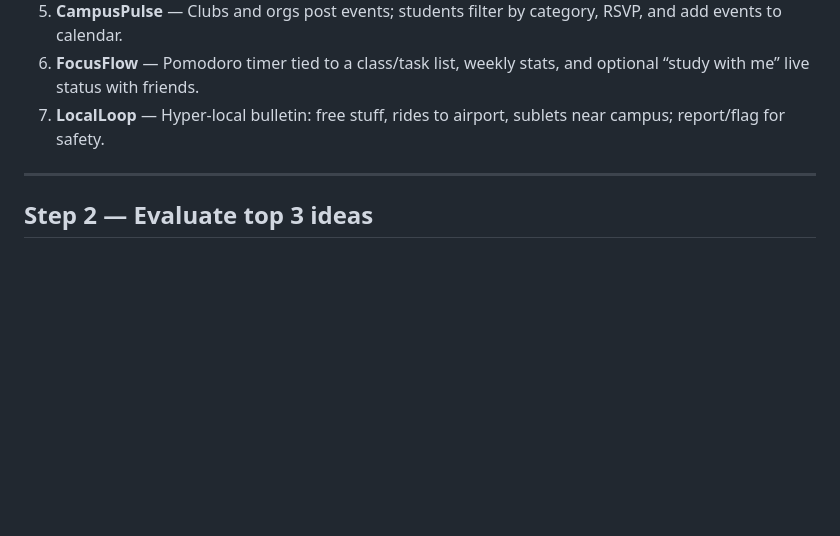
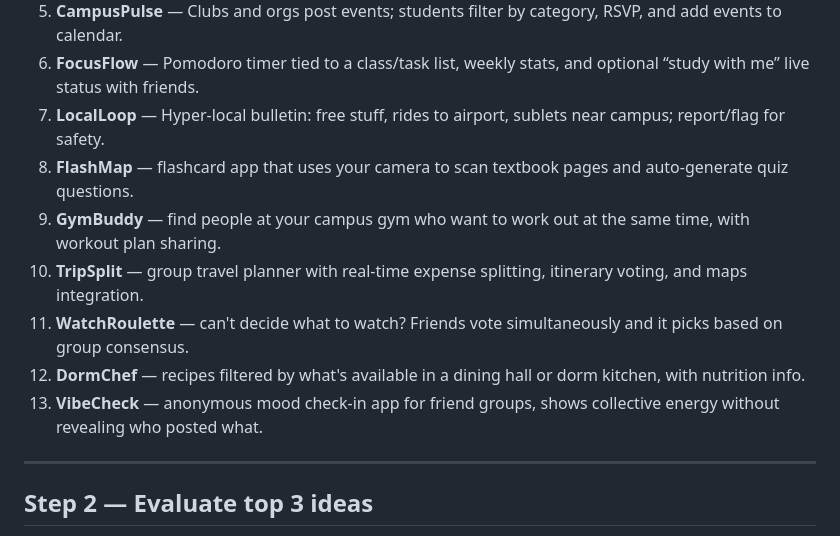
Before and after one commit to sd12354/Unit-7-Group-Milestone-1, a Markdown page: brainstorming.md, the part around the change. GitHub-like rendering; blank space fills up the shorter version.

Commit message:
Expand brainstorming.md with new app ideas
Added new app ideas including FlashMap, GymBuddy, TripSplit, WatchRoulette, DormChef, and VibeCheck to brainstorming document.

```diff
--- a/brainstorming.md
+++ b/brainstorming.md
@@ -9,6 +9,12 @@
 5. **CampusPulse** — Clubs and orgs post events; students filter by category, RSVP, and add events to calendar.
 6. **FocusFlow** — Pomodoro timer tied to a class/task list, weekly stats, and optional “study with me” live status with friends.
 7. **LocalLoop** — Hyper-local bulletin: free stuff, rides to airport, sublets near campus; report/flag for safety.
+8. **FlashMap** — flashcard app that uses your camera to scan textbook pages and auto-generate quiz questions.
+9. **GymBuddy** — find people at your campus gym who want to work out at the same time, with workout plan sharing.
+10. **TripSplit** — group travel planner with real-time expense splitting, itinerary voting, and maps integration.
+11. **WatchRoulette** — can't decide what to watch? Friends vote simultaneously and it picks based on group consensus.
+12. **DormChef** — recipes filtered by what's available in a dining hall or dorm kitchen, with nutrition info.
+13. **VibeCheck** — anonymous mood check-in app for friend groups, shows collective energy without revealing who posted what.
 
 ---
 
```
